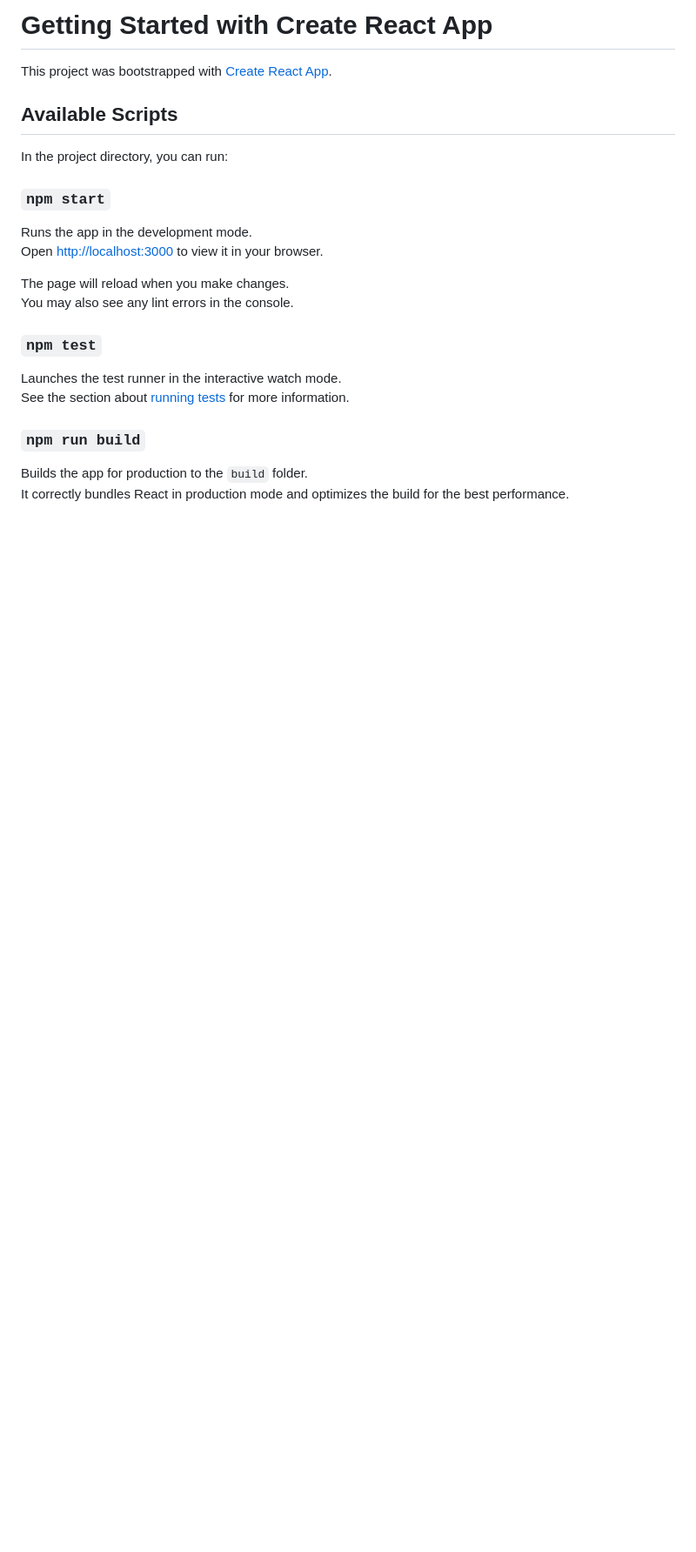
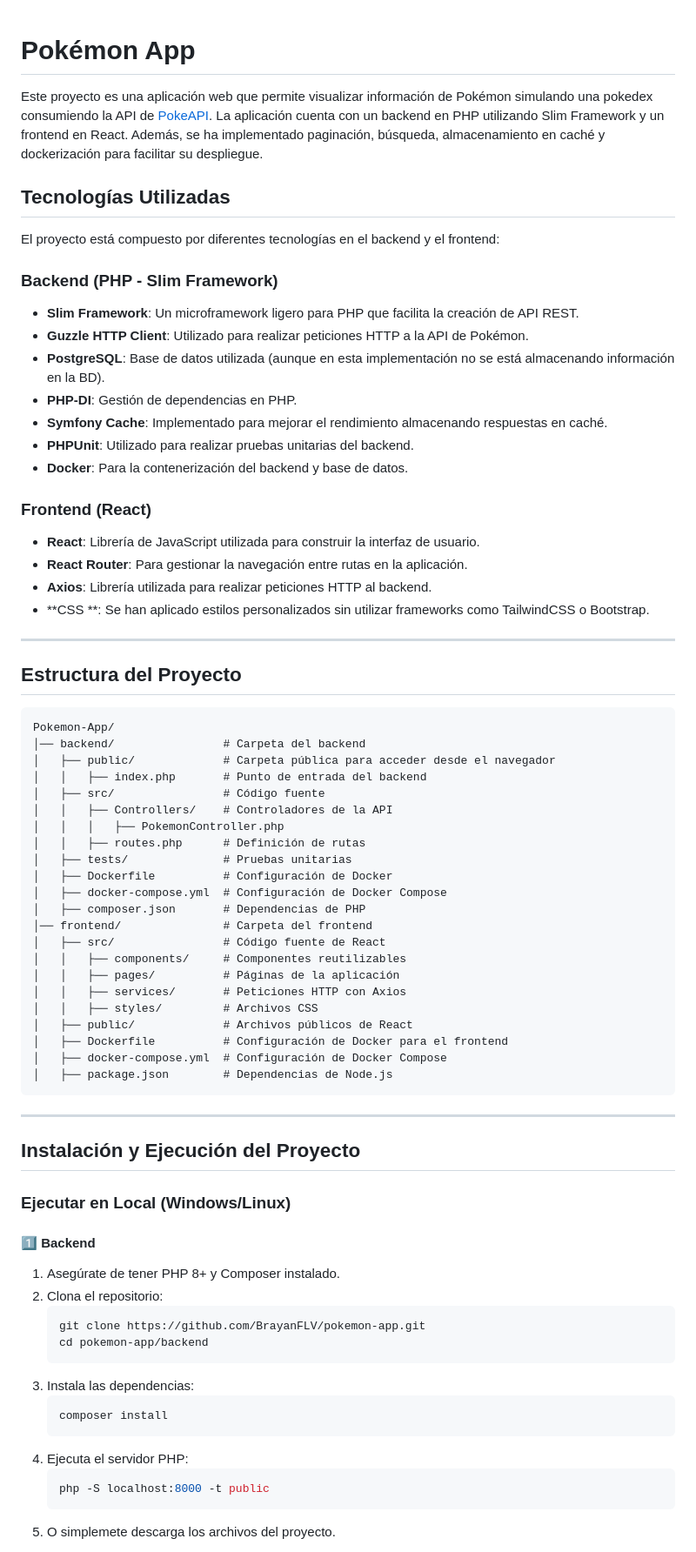
Before and after one commit to BrayanFLV/pokemon-app, a Markdown page: README.md, the part around the change printed below. Shown: that part at 87% size. Drawn GitHub-style; blank space fills up the shorter version.

Commit message:
adicion del readme

````diff
--- a/README.md
+++ b/README.md
@@ -1,26 +1,73 @@
-# Getting Started with Create React App
 
-This project was bootstrapped with [Create React App](https://github.com/facebook/create-react-app).
+# Pokémon App
+Este proyecto es una aplicación web que permite visualizar información de Pokémon simulando una pokedex consumiendo la API de [PokeAPI](https://pokeapi.co/). La aplicación cuenta con un backend en PHP utilizando Slim Framework y un frontend en React. Además, se ha implementado paginación, búsqueda, almacenamiento en caché y dockerización para facilitar su despliegue.
 
-## Available Scripts
+## Tecnologías Utilizadas
+El proyecto está compuesto por diferentes tecnologías en el backend y el frontend:
 
-In the project directory, you can run:
+### Backend (PHP - Slim Framework)
+- **Slim Framework**: Un microframework ligero para PHP que facilita la creación de API REST.
+- **Guzzle HTTP Client**: Utilizado para realizar peticiones HTTP a la API de Pokémon.
+- **PostgreSQL**: Base de datos utilizada (aunque en esta implementación no se está almacenando información en la BD).
+- **PHP-DI**: Gestión de dependencias en PHP.
+- **Symfony Cache**: Implementado para mejorar el rendimiento almacenando respuestas en caché.
+- **PHPUnit**: Utilizado para realizar pruebas unitarias del backend.
+- **Docker**: Para la contenerización del backend y base de datos.
 
-### `npm start`
+### Frontend (React)
+- **React**: Librería de JavaScript utilizada para construir la interfaz de usuario.
+- **React Router**: Para gestionar la navegación entre rutas en la aplicación.
+- **Axios**: Librería utilizada para realizar peticiones HTTP al backend.
+- **CSS **: Se han aplicado estilos personalizados sin utilizar frameworks como TailwindCSS o Bootstrap.
 
-Runs the app in the development mode.\
-Open [http://localhost:3000](http://localhost:3000) to view it in your browser.
+---
 
-The page will reload when you make changes.\
-You may also see any lint errors in the console.
+## **Estructura del Proyecto**
+```
+Pokemon-App/
+│── backend/                # Carpeta del backend
+│   ├── public/             # Carpeta pública para acceder desde el navegador
+│   │   ├── index.php       # Punto de entrada del backend
+│   ├── src/                # Código fuente
+│   │   ├── Controllers/    # Controladores de la API
+│   │   │   ├── PokemonController.php
+│   │   ├── routes.php      # Definición de rutas
+│   ├── tests/              # Pruebas unitarias
+│   ├── Dockerfile          # Configuración de Docker
+│   ├── docker-compose.yml  # Configuración de Docker Compose
+│   ├── composer.json       # Dependencias de PHP
+│── frontend/               # Carpeta del frontend
+│   ├── src/                # Código fuente de React
+│   │   ├── components/     # Componentes reutilizables
+│   │   ├── pages/          # Páginas de la aplicación
+│   │   ├── services/       # Peticiones HTTP con Axios
+│   │   ├── styles/         # Archivos CSS
+│   ├── public/             # Archivos públicos de React
+│   ├── Dockerfile          # Configuración de Docker para el frontend
+│   ├── docker-compose.yml  # Configuración de Docker Compose
+│   ├── package.json        # Dependencias de Node.js
+```
 
-### `npm test`
+---
 
-Launches the test runner in the interactive watch mode.\
-See the section about [running tests](https://facebook.github.io/create-react-app/docs/running-tests) for more information.
+## Instalación y Ejecución del Proyecto
 
-### `npm run build`
+### **Ejecutar en Local (Windows/Linux)**
 
-Builds the app for production to the `build` folder.\
-It correctly bundles React in production mode and optimizes the build for the best performance.
+#### **1️⃣ Backend**
+1. Asegúrate de tener PHP 8+ y Composer instalado.
+2. Clona el repositorio:
+   ```bash
+   git clone https://github.com/BrayanFLV/pokemon-app.git
+   cd pokemon-app/backend
+   ```
+3. Instala las dependencias:
+   ```bash
+   composer install
+   ```
+4. Ejecuta el servidor PHP:
+   ```bash
+   php -S localhost:8000 -t public
+   ```
+5. O simplemete descarga los archivos del proyecto.
 
````
Also changed, not shown: other parts of README.md (+54 -33 lines).
